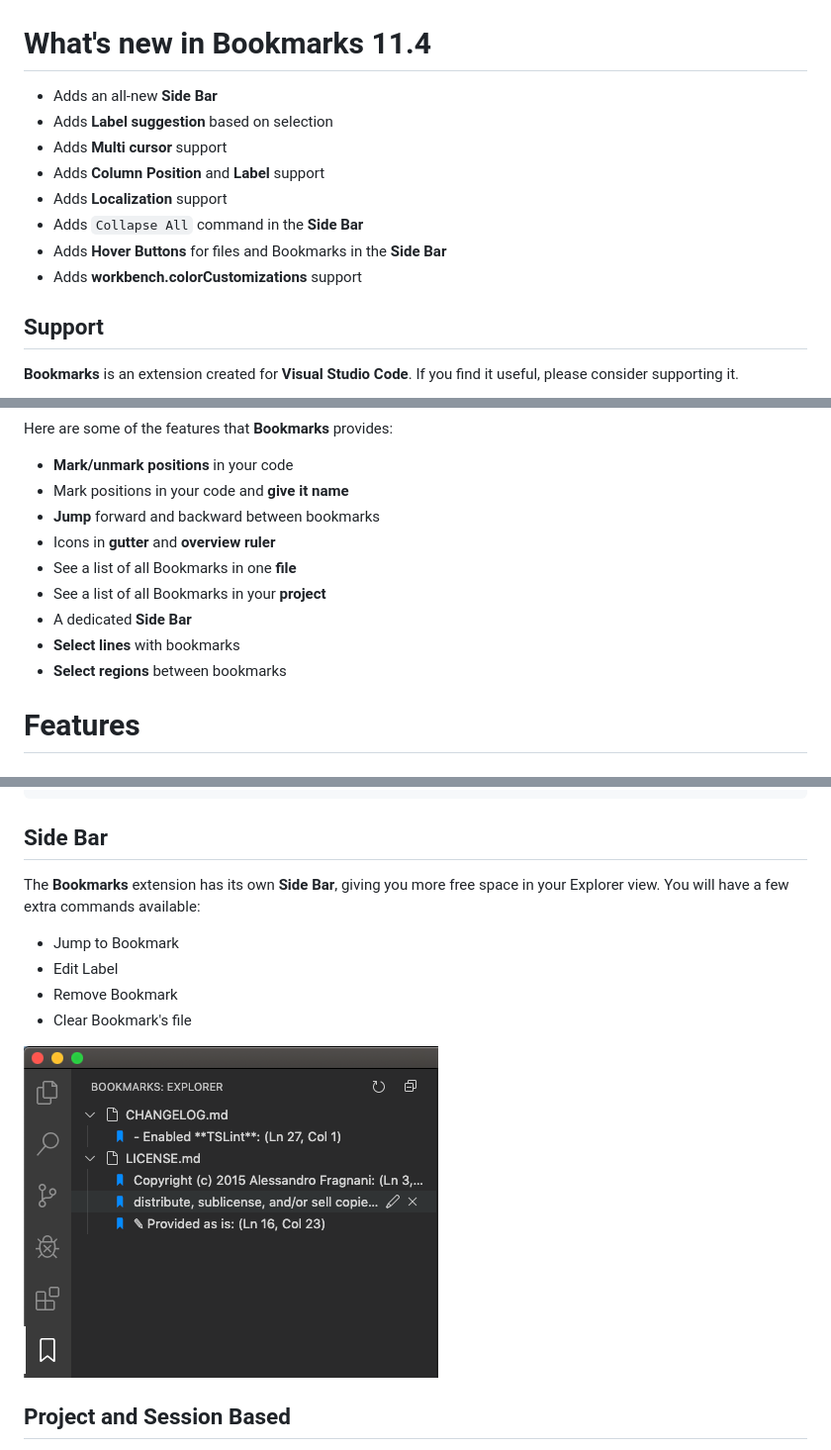
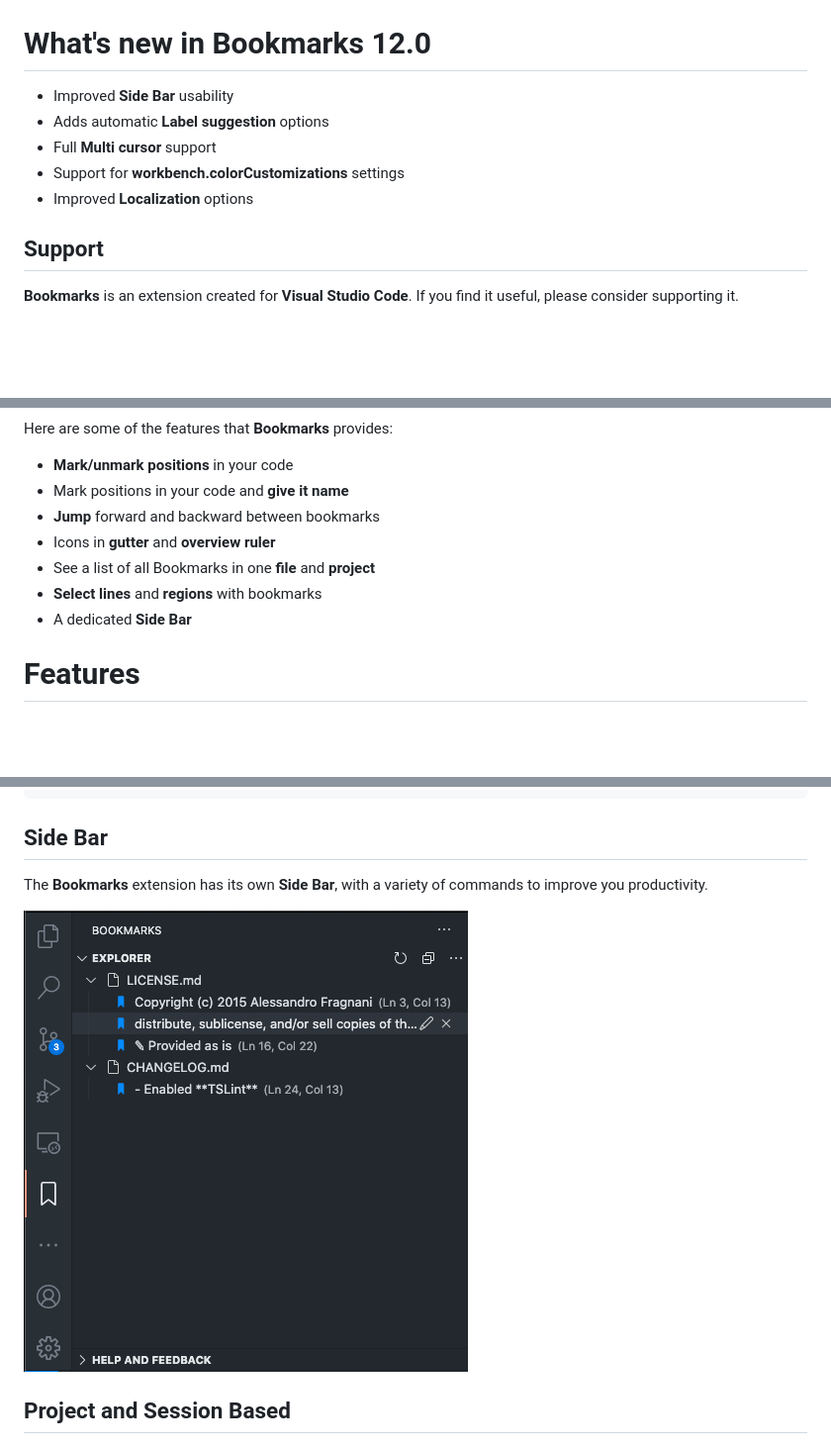
Before and after one commit to alefragnani/vscode-bookmarks, a Markdown page: README.md, 3 parts joined by grey strips. Shown at 99% size. GitHub-like rendering; pictures changed too: images/printscreen-activity-bar.png; blank space fills up the shorter version.

Commit message:
Update README and remove old assets

```diff
--- a/README.md
+++ b/README.md
@@ -3,16 +3,13 @@
   <a title="Learn more about Bookmarks" href="http://github.com/alefragnani/vscode-bookmarks"><img src="https://raw.githubusercontent.com/alefragnani/vscode-bookmarks/master/images/vscode-bookmarks-logo-readme.png" alt="Bookmarks Logo" width="50%" /></a>
 </p>
 
-# What's new in Bookmarks 11.4
+# What's new in Bookmarks 12.0
 
-* Adds an all-new **Side Bar**
-* Adds **Label suggestion** based on selection
-* Adds **Multi cursor** support
-* Adds **Column Position** and **Label** support
-* Adds **Localization** support
-* Adds `Collapse All` command in the **Side Bar**
-* Adds **Hover Buttons** for files and Bookmarks in the **Side Bar**
-* Adds **workbench.colorCustomizations** support
+* Improved **Side Bar** usability
+* Adds automatic **Label suggestion** options
+* Full **Multi cursor** support
+* Support for **workbench.colorCustomizations** settings
+* Improved **Localization** options
 
 ## Support
 
@@ -49,11 +46,9 @@ Here are some of the features that **Bookmarks** provides:
 * Mark positions in your code and **give it name**
 * **Jump** forward and backward between bookmarks
 * Icons in **gutter** and **overview ruler**
-* See a list of all Bookmarks in one **file**
-* See a list of all Bookmarks in your **project**
+* See a list of all Bookmarks in one **file** and **project**
+* **Select lines** and **regions** with bookmarks
 * A dedicated **Side Bar**
-* **Select lines** with bookmarks
-* **Select regions** between bookmarks
 
 # Features
 
@@ -201,14 +196,9 @@ Manipulate the selection of lines _between_ bookmarks, up and down.
 
 ## Side Bar
 
-The **Bookmarks** extension has its own **Side Bar**, giving you more free space in your Explorer view. You will have a few extra commands available:
+The **Bookmarks** extension has its own **Side Bar**, with a variety of commands to improve you productivity.
 
-* Jump to Bookmark
-* Edit Label
-* Remove Bookmark
-* Clear Bookmark's file
-
-![Treeview](images/printscreen-activity-bar.png)
+![Side Bar](images/printscreen-activity-bar.png)
 
 ## Project and Session Based
 
```
